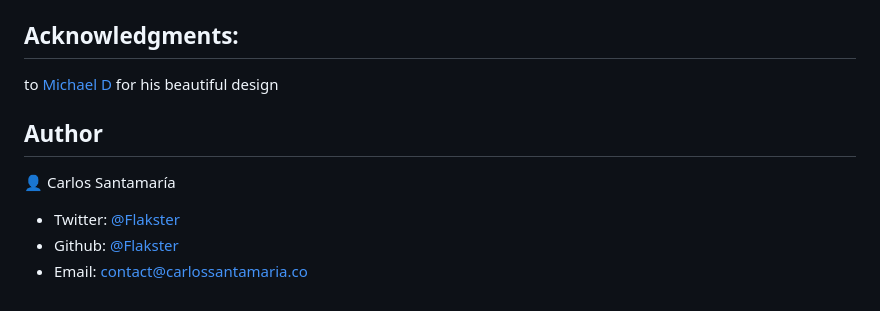
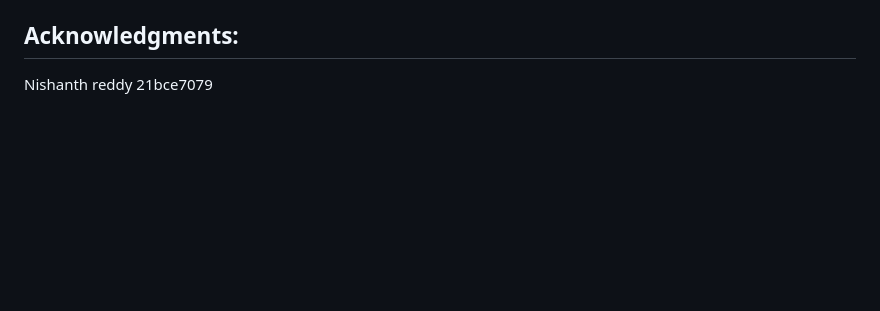
Before and after one commit to nishanth9491/nishanth, a Markdown page: README.md, the part around the change. Drawn GitHub-style; blank space fills up the shorter version.

```diff
--- a/README.md
+++ b/README.md
@@ -92,12 +92,5 @@ To get a local copy up and running follow these simple example steps:
 
 ## Acknowledgments:
 
-  to [Michael D](https://dribbble.com/altezzik) for his beautiful design
-
-## Author
-
-👤 Carlos Santamaría
-
-* Twitter: [@Flakster ](https://twitter.com/Flakster )
-* Github: [@Flakster](https://github.com/Flakster)
-* Email: contact@carlossantamaria.co
+Nishanth reddy
+21bce7079
```
